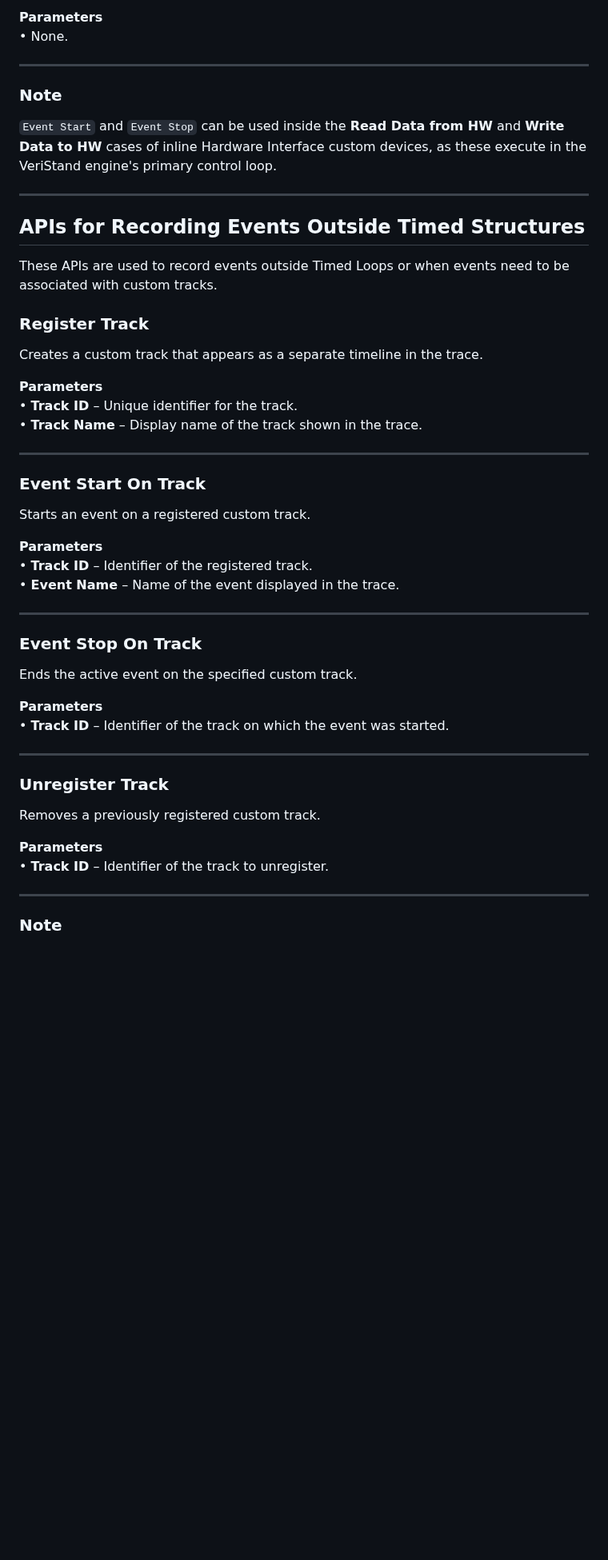
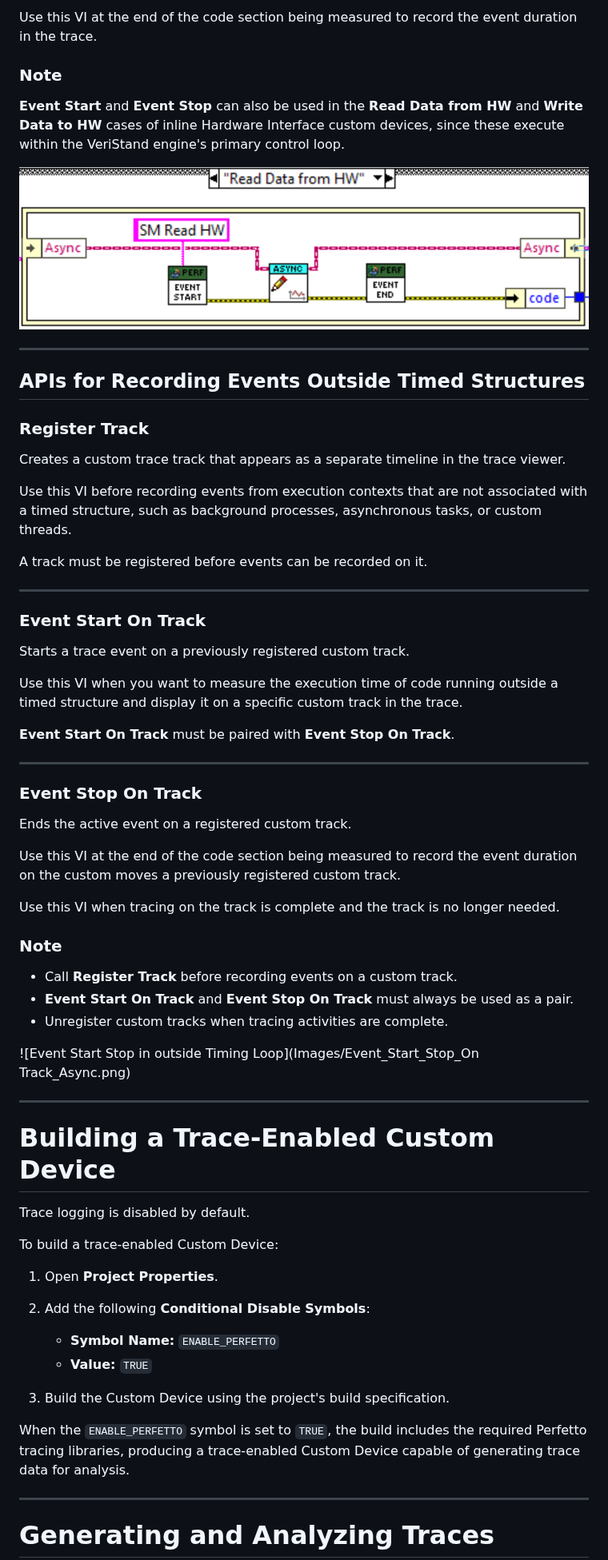
Before and after one commit to ni/niveristand-custom-device-development-tools, a Markdown page: tracing-api/README.md, the part around one of its changes. Shown at 80% size. Rendered like a GitHub page; pictures changed too: tracing-api/Images/Event_Start_Stop_in_Timing_Structure.png (added); blank space fills up the shorter version.

```diff
--- a/tracing-api/README.md
+++ b/tracing-api/README.md
@@ -47,56 +34,71 @@ Ends the active event started using `Event Start`.
 
-**Parameters**
-• None.
-
----
+Use this VI at the end of the code section being measured to record the event duration in the trace.
 
 ### Note
 
-`Event Start` and `Event Stop` can be used inside the **Read Data from HW** and **Write Data to HW** cases of inline Hardware Interface custom devices, as these execute in the VeriStand engine's primary control loop.
+**Event Start** and **Event Stop** can also be used in the **Read Data from HW** and **Write Data to HW** cases of inline Hardware Interface custom devices, since these execute within the VeriStand engine's primary control loop.
+
+![Event Start Stop in Timing Loop](Images/Event_Start_Stop_in_Timing_Structure.png)
 
 ---
 
 ## APIs for Recording Events Outside Timed Structures
 
-These APIs are used to record events outside Timed Loops or when events need to be associated with custom tracks.
-
 ### Register Track
 
-Creates a custom track that appears as a separate timeline in the trace.
+Creates a custom trace track that appears as a separate timeline in the trace viewer.
 
-**Parameters**
-• **Track ID** – Unique identifier for the track.
-• **Track Name** – Display name of the track shown in the trace.
+Use this VI before recording events from execution contexts that are not associated with a timed structure, such as background processes, asynchronous tasks, or custom threads.
+
+A track must be registered before events can be recorded on it.
 
 ---
 
 ### Event Start On Track
 
-Starts an event on a registered custom track.
+Starts a trace event on a previously registered custom track.
 
-**Parameters**
-• **Track ID** – Identifier of the registered track.
-• **Event Name** – Name of the event displayed in the trace.
+Use this VI when you want to measure the execution time of code running outside a timed structure and display it on a specific custom track in the trace.
+
+**Event Start On Track** must be paired with **Event Stop On Track**.
 
 ---
 
 ### Event Stop On Track
 
-Ends the active event on the specified custom track.
+Ends the active event on a registered custom track.
 
-**Parameters**
-• **Track ID** – Identifier of the track on which the event was started.
+Use this VI at the end of the code section being measured to record the event duration on the custom moves a previously registered custom track.
+
+Use this VI when tracing on the track is complete and the track is no longer needed.
+
+### Note
+
+- Call **Register Track** before recording events on a custom track.
+- **Event Start On Track** and **Event Stop On Track** must always be used as a pair.
+- Unregister custom tracks when tracing activities are complete.
+
+![Event Start Stop in outside Timing Loop](Images/Event_Start_Stop_On Track_Async.png)
 
 ---
 
-### Unregister Track
+# Building a Trace-Enabled Custom Device
 
-Removes a previously registered custom track.
+Trace logging is disabled by default.
 
-**Parameters**
-• **Track ID** – Identifier of the track to unregister.
+To build a trace-enabled Custom Device:
+
+1. Open **Project Properties**.
+2. Add the following **Conditional Disable Symbols**:
+
+   - **Symbol Name:** `ENABLE_PERFETTO`
+   - **Value:** `TRUE`
+
+3. Build the Custom Device using the project's build specification.
+
+When the `ENABLE_PERFETTO` symbol is set to `TRUE`, the build includes the required Perfetto tracing libraries, producing a trace-enabled Custom Device capable of generating trace data for analysis.
 
 ---
 
-### Note
+# Generating and Analyzing Traces
 
```
Also changed, not shown: other parts of tracing-api/README.md (+30 -28 lines), tracing-api/Images/Event_Start_Stop_On_Track_Async.png (added), tracing-api/Images/NIVeriStand_Tracing_API_Palette_Hierarchy.png (added), tracing-api/Images/Perfetto_Trace_Example.png (added), tracing-api/Images/Tracing_API_Palette_Hierarchy.png (deleted).
